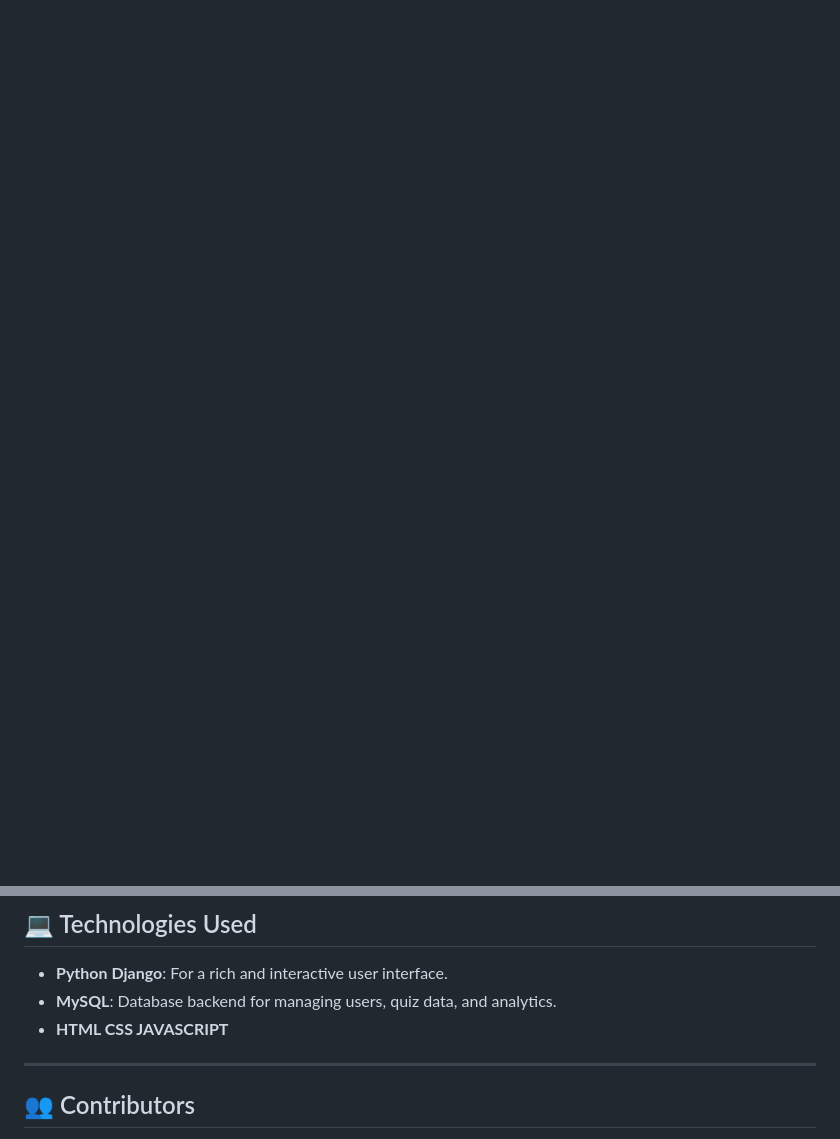
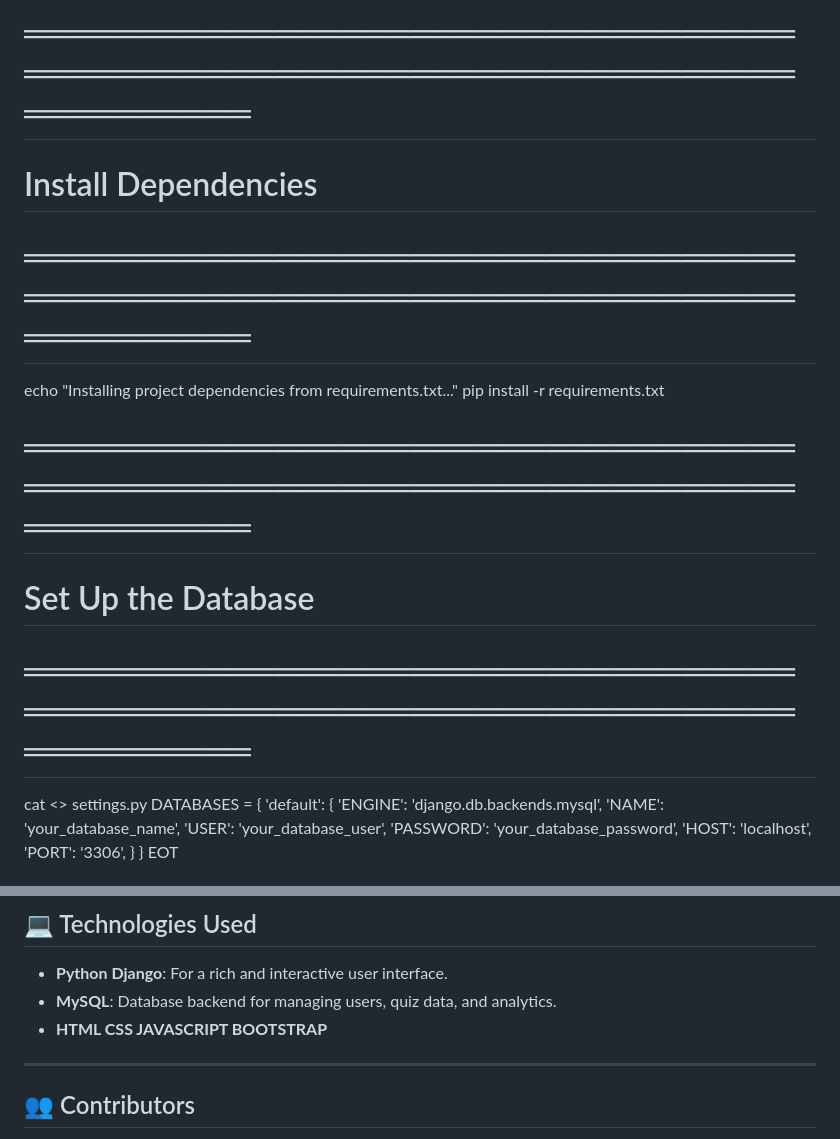
Before and after one commit to Rochdi7/Qbeeez, a Markdown page: README.md, 2 parts joined by grey strips. Rendered like a GitHub page; blank space fills up the shorter version.

```diff
--- a/README.md
+++ b/README.md
@@ -68,0 +77,26 @@
+# ══════════════════════════════════════════════════════════════════════════════
+# Install Dependencies
+# ══════════════════════════════════════════════════════════════════════════════
+
+echo "Installing project dependencies from requirements.txt..."
+pip install -r requirements.txt
+
+# ══════════════════════════════════════════════════════════════════════════════
+# Set Up the Database
+# ══════════════════════════════════════════════════════════════════════════════
+
+
+cat <<EOT >> settings.py
+DATABASES = {
+    'default': {
+        'ENGINE': 'django.db.backends.mysql',
+        'NAME': 'your_database_name',
+        'USER': 'your_database_user',
+        'PASSWORD': 'your_database_password',
+        'HOST': 'localhost',
+        'PORT': '3306',
+    }
+}
+EOT
+
+
@@ -88,7 +145,7 @@
 
 - **Python Django**: For a rich and interactive user interface.
 - **MySQL**: Database backend for managing users, quiz data, and analytics.
-- **HTML CSS JAVASCRIPT**
+- **HTML CSS JAVASCRIPT BOOTSTRAP**
 ---
 
 ## 👥 Contributors
```
Also changed, not shown: other parts of README.md (+42 -11 lines).
